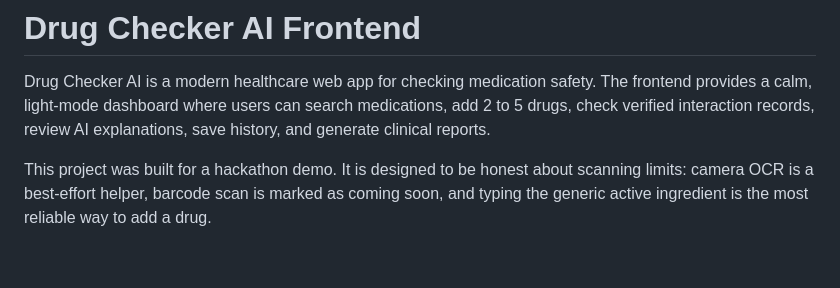
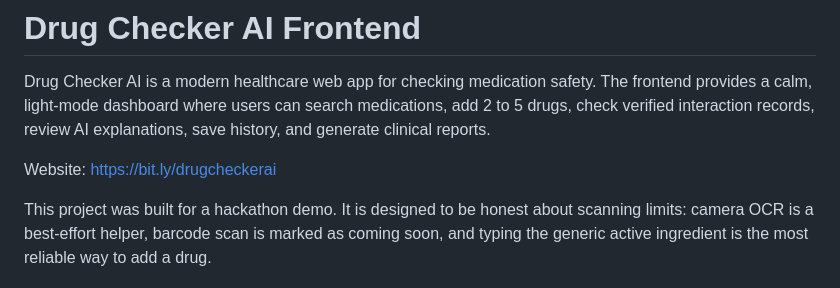
Before and after one commit to DATICANcompetitionUI/drug-checker-ai, a Markdown page: frontend/README.md, the part around the change. GitHub-like rendering; blank space fills up the shorter version.

Commit message:
feat: update README to indicate website link and clarify barcode scan status

```diff
--- a/frontend/README.md
+++ b/frontend/README.md
@@ -1,6 +1,8 @@
 # Drug Checker AI Frontend
 
 Drug Checker AI is a modern healthcare web app for checking medication safety. The frontend provides a calm, light-mode dashboard where users can search medications, add 2 to 5 drugs, check verified interaction records, review AI explanations, save history, and generate clinical reports.
+
+Website: https://bit.ly/drugcheckerai
 
 This project was built for a hackathon demo. It is designed to be honest about scanning limits: camera OCR is a best-effort helper, barcode scan is marked as coming soon, and typing the generic active ingredient is the most reliable way to add a drug.
 
```
Also changed, not shown: README.md (+4 -2 lines).
